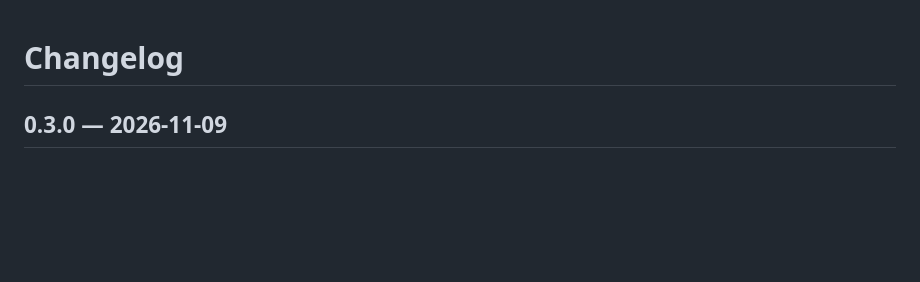
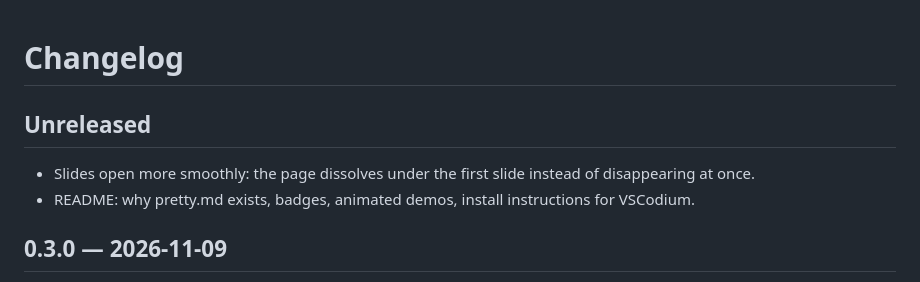
Before and after one commit to RemoGrillo/pretty_md, a Markdown page: CHANGELOG.md, the part around the change. Drawn GitHub-style; blank space fills up the shorter version.

```diff
--- a/CHANGELOG.md
+++ b/CHANGELOG.md
@@ -1,4 +1,9 @@
 # Changelog
+
+## Unreleased
+
+- Slides open more smoothly: the page dissolves under the first slide instead of disappearing at once.
+- README: why pretty.md exists, badges, animated demos, install instructions for VSCodium.
 
 ## 0.3.0 — 2026-11-09
 
```
Also changed, not shown: README.md (+20 -4 lines), images/themes.gif (added), 4 other files.
